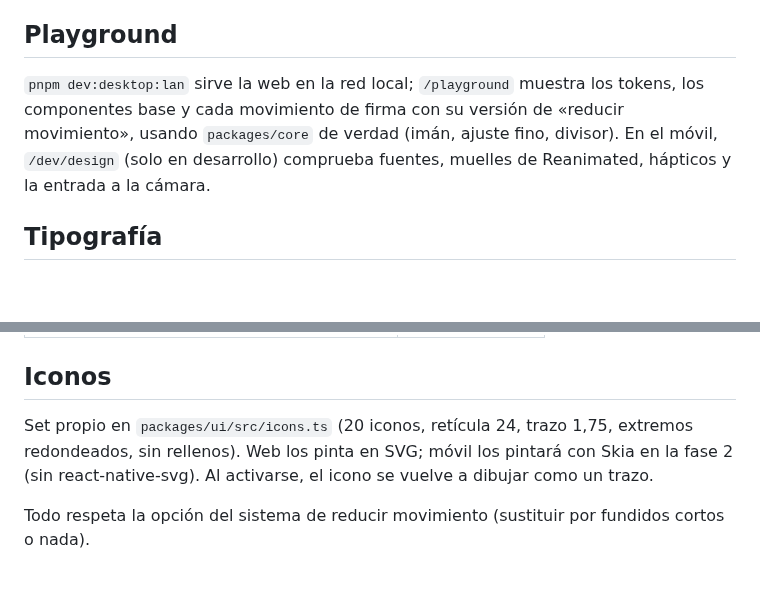
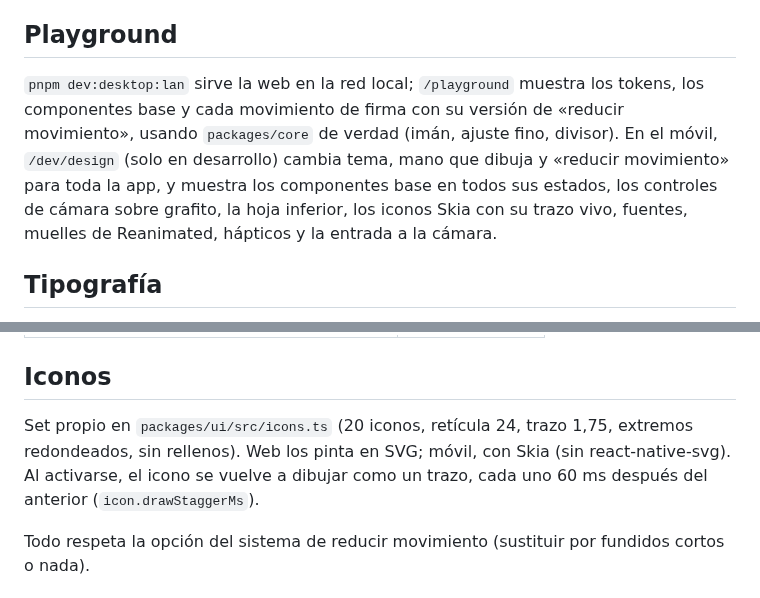
Before and after one commit to mkcodev/ar-darwin, a Markdown page: docs/DESIGN.md, 2 parts joined by grey strips. GitHub-like rendering; blank space fills up the shorter version.

```diff
--- a/docs/DESIGN.md
+++ b/docs/DESIGN.md
@@ -66,7 +66,7 @@ Con poca luz, la píldora clara sería lo más brillante de la pantalla y aparta
 
 ## Playground
 
-`pnpm dev:desktop:lan` sirve la web en la red local; `/playground` muestra los tokens, los componentes base y cada movimiento de firma con su versión de «reducir movimiento», usando `packages/core` de verdad (imán, ajuste fino, divisor). En el móvil, `/dev/design` (solo en desarrollo) comprueba fuentes, muelles de Reanimated, hápticos y la entrada a la cámara.
+`pnpm dev:desktop:lan` sirve la web en la red local; `/playground` muestra los tokens, los componentes base y cada movimiento de firma con su versión de «reducir movimiento», usando `packages/core` de verdad (imán, ajuste fino, divisor). En el móvil, `/dev/design` (solo en desarrollo) cambia tema, mano que dibuja y «reducir movimiento» para toda la app, y muestra los componentes base en todos sus estados, los controles de cámara sobre grafito, la hoja inferior, los iconos Skia con su trazo vivo, fuentes, muelles de Reanimated, hápticos y la entrada a la cámara.
 
 ## Tipografía
 
@@ -128,7 +128,7 @@ Semánticos en `packages/ui/src/haptics.ts`; la app los traduce a expo-haptics:
 
 ## Iconos
 
-Set propio en `packages/ui/src/icons.ts` (20 iconos, retícula 24, trazo 1,75, extremos redondeados, sin rellenos). Web los pinta en SVG; móvil los pintará con Skia en la fase 2 (sin react-native-svg). Al activarse, el icono se vuelve a dibujar como un trazo.
+Set propio en `packages/ui/src/icons.ts` (20 iconos, retícula 24, trazo 1,75, extremos redondeados, sin rellenos). Web los pinta en SVG; móvil, con Skia (sin react-native-svg). Al activarse, el icono se vuelve a dibujar como un trazo, cada uno 60 ms después del anterior (`icon.drawStaggerMs`).
 
 Todo respeta la opción del sistema de reducir movimiento (sustituir por fundidos cortos o nada).
 
```
Also changed, not shown: docs/ARCHITECTURE.md (+25 -0 lines), docs/ROADMAP.md (+1 -1 lines).
